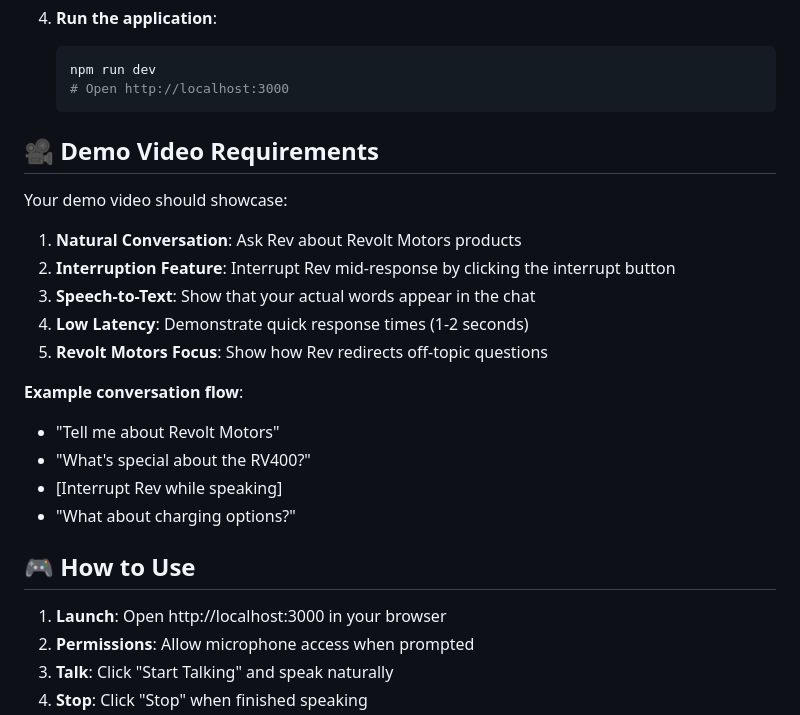
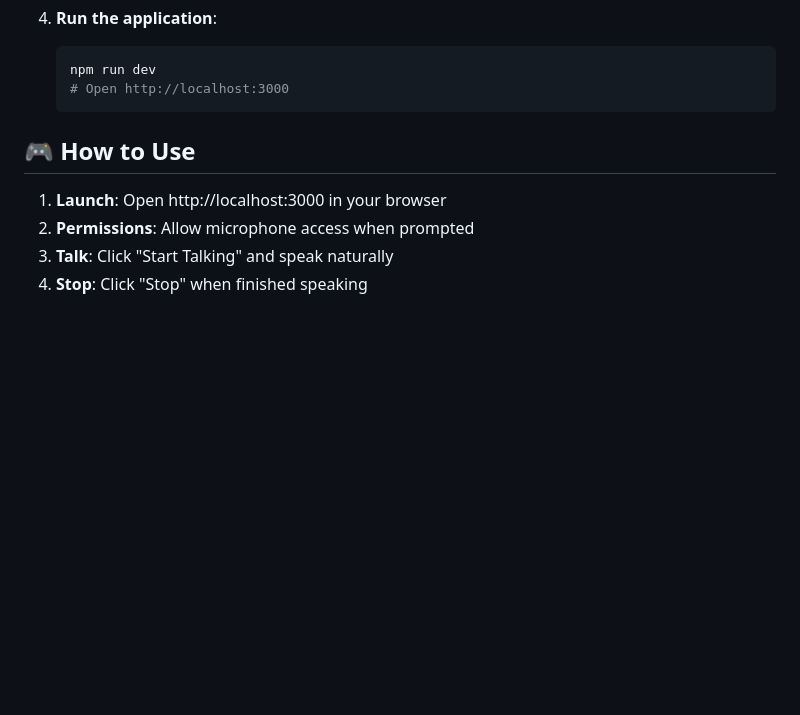
Before and after one commit to rishabh440/revolt-voice-chat, a Markdown page: README.md, the part around the change. Rendered like a GitHub page; blank space fills up the shorter version.

````diff
--- a/README.md
+++ b/README.md
@@ -50,22 +50,6 @@ This project demonstrates a complete implementation of a voice-based AI assistan
    npm run dev
    # Open http://localhost:3000
    ```
-
-## 🎥 Demo Video Requirements
-
-Your demo video should showcase:
-
-1. **Natural Conversation**: Ask Rev about Revolt Motors products
-2. **Interruption Feature**: Interrupt Rev mid-response by clicking the interrupt button
-3. **Speech-to-Text**: Show that your actual words appear in the chat
-4. **Low Latency**: Demonstrate quick response times (1-2 seconds)
-5. **Revolt Motors Focus**: Show how Rev redirects off-topic questions
-
-**Example conversation flow**:
-- "Tell me about Revolt Motors"
-- "What's special about the RV400?"
-- [Interrupt Rev while speaking]
-- "What about charging options?"
 
 ## 🎮 How to Use
 
````
